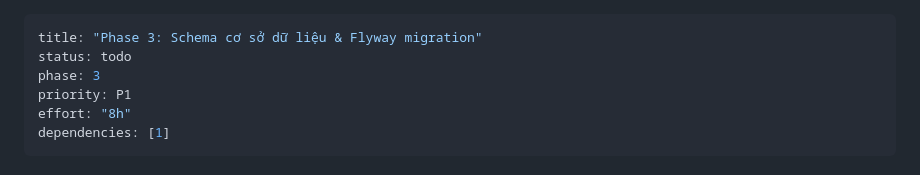
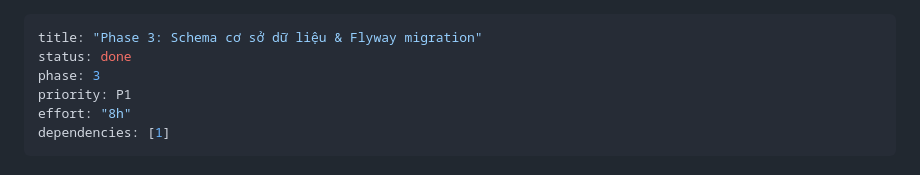
Before and after one commit to nhquan403/Project-Final-TVU, a Markdown page: plans/260907-1304-homestay-tvh-booking/phase-03-database-schema.md, the part around one of its changes. Drawn GitHub-style.

```diff
--- a/plans/260907-1304-homestay-tvh-booking/phase-03-database-schema.md
+++ b/plans/260907-1304-homestay-tvh-booking/phase-03-database-schema.md
@@ -1,6 +1,6 @@
 ---
 title: "Phase 3: Schema cơ sở dữ liệu & Flyway migration"
-status: todo
+status: done
 phase: 3
 priority: P1
 effort: "8h"
```
Also changed, not shown: other parts of plans/260907-1304-homestay-tvh-booking/phase-03-database-schema.md (+21 -21 lines), plans/260907-1304-homestay-tvh-booking/plan.md (+1 -1 lines).
